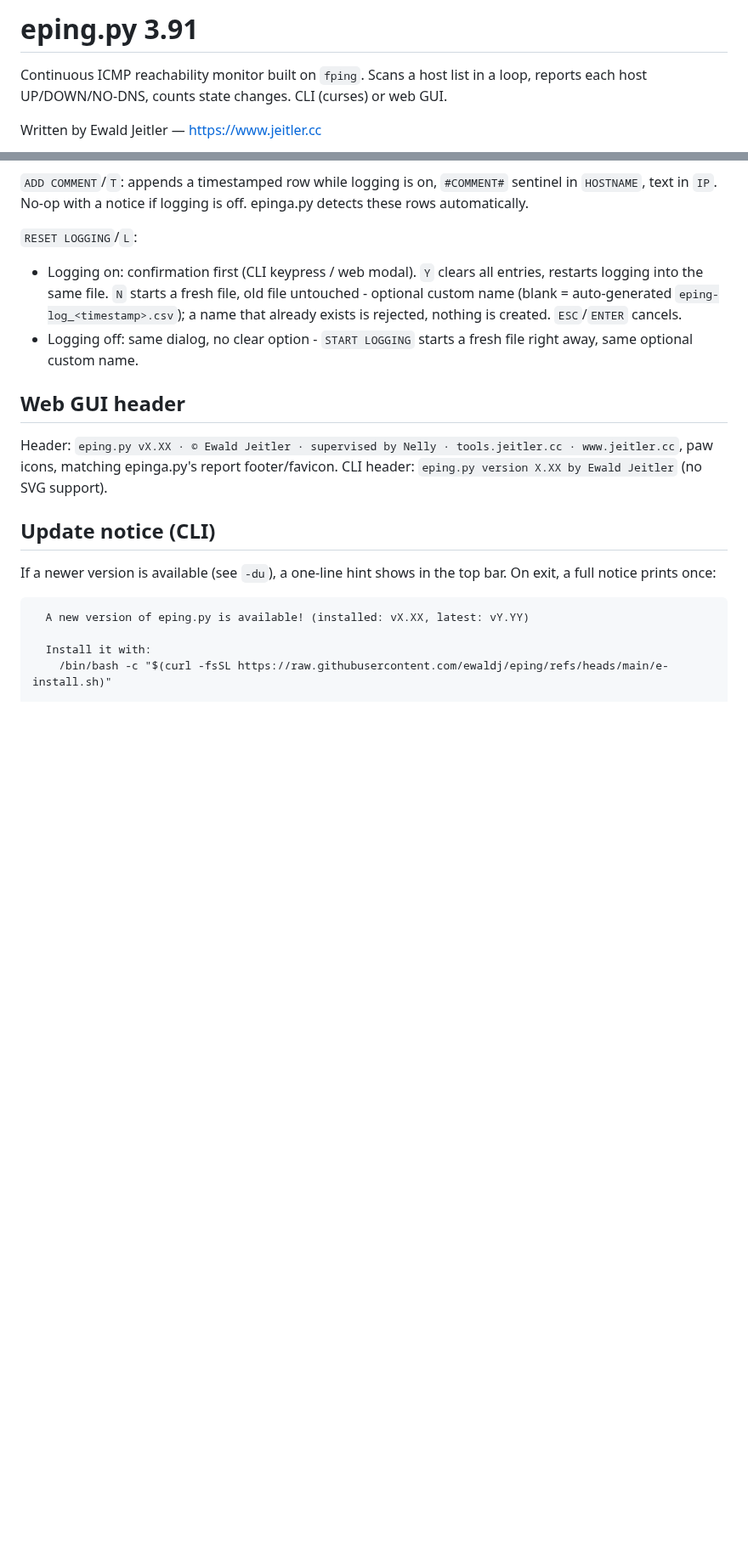
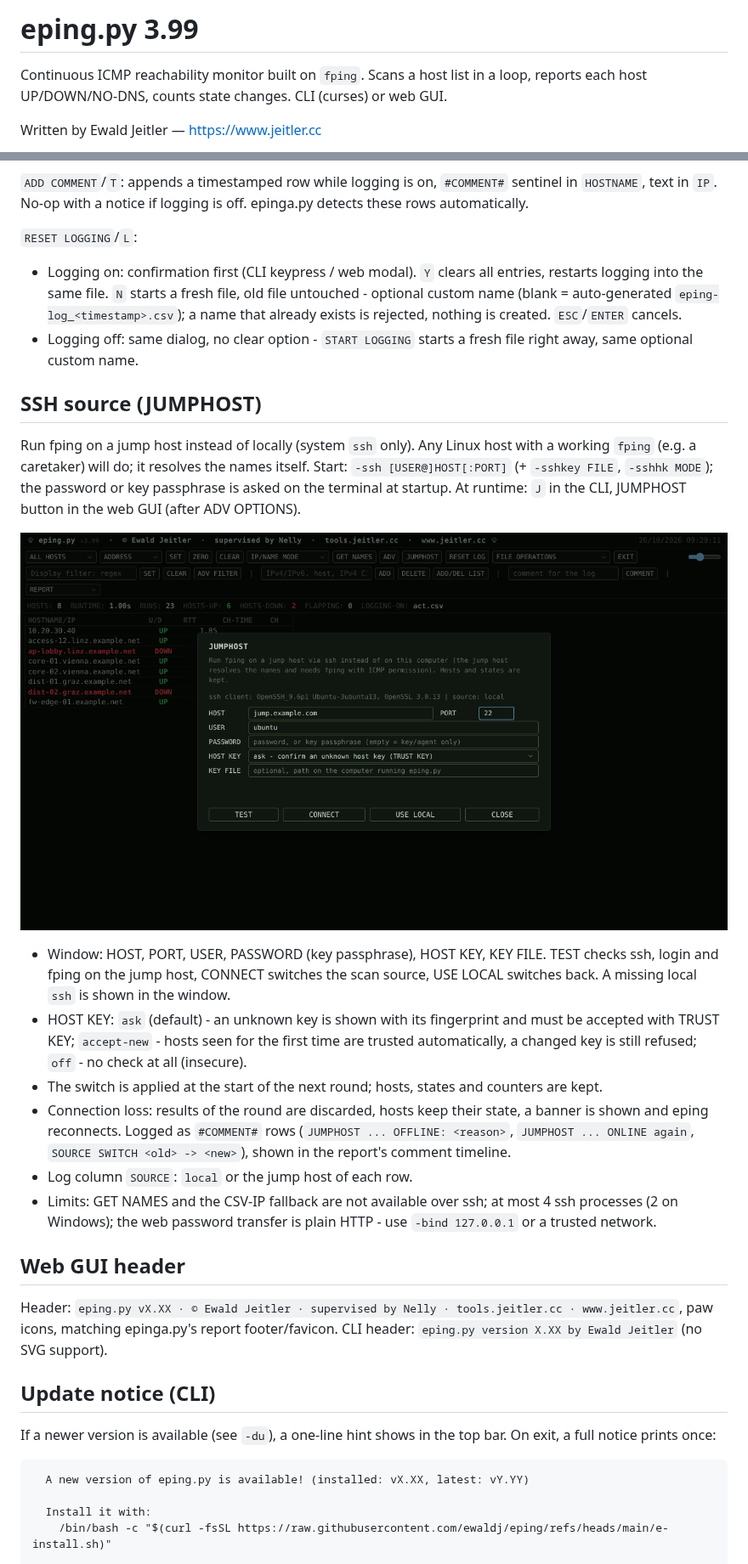
Before and after one commit to ewaldj/eping, a Markdown page: README.md, 2 parts joined by grey strips. Shown at 85% size. Drawn GitHub-style; pictures changed too: docs/img/jumphost.png (added); blank space fills up the shorter version.

```diff
--- a/README.md
+++ b/README.md
@@ -1,4 +1,4 @@
-# eping.py 3.91
+# eping.py 3.99
 
 Continuous ICMP reachability monitor built on `fping`. Scans a host list in a loop,
 reports each host UP/DOWN/NO-DNS, counts state changes. CLI (curses) or web GUI.
@@ -486,6 +492,29 @@ these rows automatically.
   that already exists is rejected, nothing is created. `ESC`/`ENTER` cancels.
 - Logging off: same dialog, no clear option - `START LOGGING` starts a fresh file
   right away, same optional custom name.
+
+## SSH source (JUMPHOST)
+
+Run fping on a jump host instead of locally (system `ssh` only). Any Linux host with a working `fping`
+(e.g. a caretaker) will do; it resolves the names itself. Start: `-ssh [USER@]HOST[:PORT]` (+ `-sshkey FILE`, `-sshhk MODE`);
+the password or key passphrase is asked on the terminal at startup. At runtime: `J` in the CLI,
+JUMPHOST button in the web GUI (after ADV OPTIONS).
+
+![JUMPHOST window](docs/img/jumphost.png)
+
+- Window: HOST, PORT, USER, PASSWORD (key passphrase), HOST KEY, KEY FILE. TEST checks ssh, login and
+  fping on the jump host, CONNECT switches the scan source, USE LOCAL switches back. A missing local
+  `ssh` is shown in the window.
+- HOST KEY: `ask` (default) - an unknown key is shown with its fingerprint and must be accepted with
+  TRUST KEY; `accept-new` - hosts seen for the first time are trusted automatically, a changed key is
+  still refused; `off` - no check at all (insecure).
+- The switch is applied at the start of the next round; hosts, states and counters are kept.
+- Connection loss: results of the round are discarded, hosts keep their state, a banner is shown and
+  eping reconnects. Logged as `#COMMENT#` rows (`JUMPHOST ... OFFLINE: <reason>`, `JUMPHOST ... ONLINE
+  again`, `SOURCE SWITCH <old> -> <new>`), shown in the report's comment timeline.
+- Log column `SOURCE`: `local` or the jump host of each row.
+- Limits: GET NAMES and the CSV-IP fallback are not available over ssh; at most 4 ssh processes
+  (2 on Windows); the web password transfer is plain HTTP - use `-bind 127.0.0.1` or a trusted network.
 
 ## Web GUI header
 
```
Also changed, not shown: other parts of README.md (+30 -6 lines), docs/img/report-source.png (added), docs/img/select-jumphost.png (added), 3 other files.
